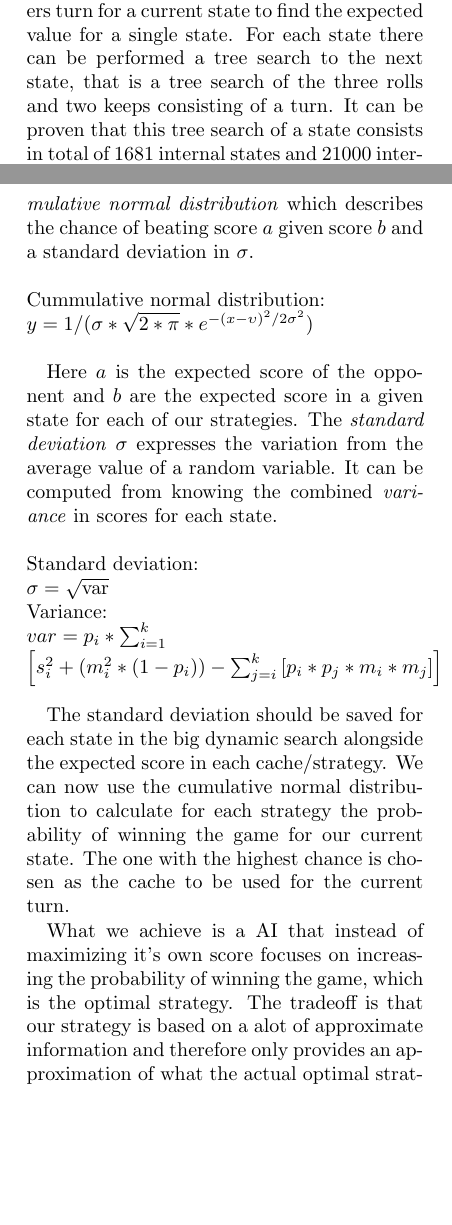
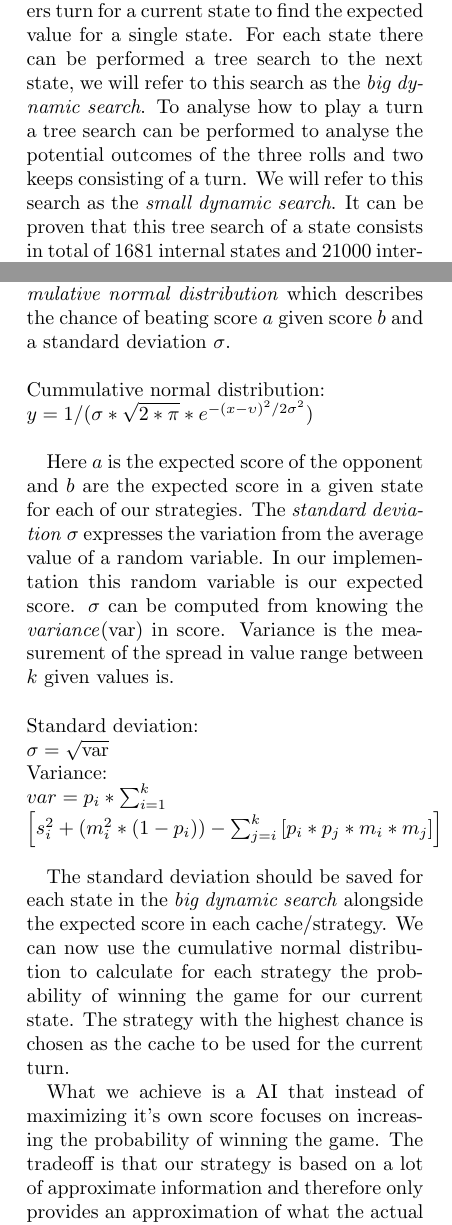
Before and after one commit to rasmusgreve/yahtzee, a LaTeX paper (report/main.tex, which reads report/multiplayer.tex, report/results.tex, report/singleplayer.tex): two parts of the columns of pages 2 and 3 of 4, joined at a grey line, cut so that both start at the same text, the shorter picture padded with empty space. Compiled offline with pdfLaTeX.

Commit message:
Corrected multiplayer and result chapter. Small additions to the singleplayer chapter

```diff
--- a/report/multiplayer.tex
+++ b/report/multiplayer.tex
@@ -2,21 +2,22 @@ Before starting to implement our multiplayer AI we need to justify it's creation
 
 Our implementation uses the same dynamic programming as single player AI, that is it calculates a cache containing the values of the different states. The difference is that we calculate many caches for different degrees of aggression levels, referred to as strategies. The strategy is then changed depending on the difference between the AI and the opponent expected score\footnote{Expected score is found by running single player AI for the opponents current state}. An aggression level can be either negative or positive depending on whether the AI should play aggressively because it is far behind or passively because it is winning. The strategy is chosen by finding the probability of beating the other players expected score.
 
-This probability can be found using the \emph{cumulative normal distribution} which describes the chance of beating score $a$ given score $b$ and a standard deviation in  $\sigma$. %TODO write proper formula for cummulative normal distribution%
+This probability can be found using the \emph{cumulative normal distribution} which describes the chance of beating score $a$ given score $b$ and a standard deviation $\sigma$. %TODO write proper formula for cummulative normal distribution%
 
 $\newline\mbox{Cummulative normal distribution:} \newline y = 1  /(\sigma * \sqrt{2 * \pi} * e^{-(x - \upsilon)^2 / 2 \sigma^2}$)\newline
 
-Here $a$ is the expected score of the opponent and $b$ are the expected score in a given state for each of our strategies. The \emph{standard deviation} $\sigma$ expresses the variation from the average value of a random variable. It can be computed from knowing the combined \emph{variance} in scores for each state.
+Here $a$ is the expected score of the opponent and $b$ are the expected score in a given state for each of our strategies. The \emph{standard deviation} $\sigma$ expresses the variation from the average value of a random variable. In our implementation this random variable is our expected score. $\sigma$ can be computed from knowing the \emph{variance}($\mbox{var}$) in score. Variance is the measurement of the spread in value range between $k$ given values is.
 
+%TODO write proper formula for standard deviation%
 $\newline\mbox{Standard deviation:} \newline \sigma = \sqrt{\mbox{var}} $
 $\newline \mbox{Variance:} \newline var = p_i * \sum_{i=1}^{k} \newline\left[s_i^2 + (m_i^2 * (1 - p_i)) - \sum_{j=i}^{k} \left[p_i * p_j * m_i * m_j\right]\right]$\newline
+%TODO Explain formula for standard deviation.%
 
-%TODO Explain formula for standard deviation.%
-The standard deviation should be saved for each state in the big dynamic search alongside the expected score in each cache/strategy. We can now use the cumulative normal distribution to calculate for each strategy the probability of winning the game for our current state. The one with the highest chance is chosen as the cache to be used for the current turn.
+The standard deviation should be saved for each state in the \emph{big dynamic search} alongside the expected score in each cache/strategy. We can now use the cumulative normal distribution to calculate for each strategy the probability of winning the game for our current state. The strategy with the highest chance is chosen as the cache to be used for the current turn.
 
-What we achieve is a AI that instead of maximizing it's own score focuses on increasing the probability of winning the game, which is the optimal strategy. The tradeoff is that our strategy is based on a alot of approximate information and therefore only provides an approximation of what the actual optimal strategy is. The standard deviation for a given state is only an approximation of what the full normal distribution for that state is\footnote{Calculating the normal distribution for every possible score for each state takes more time to calculate than what is feasible.}, meaning our algorithm in nature relies on an approximation of the probability of winning the game. Another approximate is that the AI performs better depending on the number of strategies/caches there are calculated. Say as an example that the optimal aggression is $0,53$ but we only have the caches calculated for $0,6$ and $0,3$. We then choose the cache with aggression value closest to $0,53$, that is $0,6$. Last we use the solitaire AI as an estimate of the final expected score, which is correct when playing against the solitaire AI but incorrect in any other instance.
+What we achieve is a AI that instead of maximizing it's own score focuses on increasing the probability of winning the game. The tradeoff is that our strategy is based on a lot of approximate information and therefore only provides an approximation of what the actual optimal strategy is. The standard deviation for a state is only an approximation of what the full normal distribution is for that state \footnote{Calculating the normal distribution for every possible score for each state takes more time to calculate than what is feasible.}, meaning our algorithm in nature relies on an approximation of the probability of winning the game. Another approximate is that the AI performs better depending on the number of strategies/caches there are calculated. Say as an example that the optimal aggression is $0,53$ but we only have the caches calculated for $0,6$ and $0,3$. We then choose the cache with the aggression value closest to $0,53$, that is $0,6$. Last we use the solitaire AI as an estimate of the final expected score, which is correct when playing against the solitaire AI but incorrect in any other instance.
 
-We wish to show through testing that even if we use this approximated data we still have an AI which is capable of significantly beat the solitaire AI.
+We wish to show through testing that even if we use this approximated data we still have an AI which is capable of beating the solitaire AI significantly.
 
 Multi player content
 * Start med kort motivation der beskriver optimal (at det tager for laaang tid)
--- a/report/results.tex
+++ b/report/results.tex
@@ -1,6 +1,8 @@
-Since we can only have a limited amount of caches in memory we need to test which distribution of aggressivity levels we need to calculate caches for. We have arbitrarily used 21 caches\footnote{10 caches for negative aggressive strategies, 10 for positive aggressive strategies and 1 for the solitaire strategy(0 aggressivity)} for the final multiplayer AI. To decide upon the distribution of the caches we have tried several distribution strategies which have each been tested against the solitaire AI in a restricted game\footnote{All but 4 lower categories filled out by default}.
+We have used our analysis of the optimal multiplayer AI to create a restricted form of it. The reduction is to play the game with the upper categories already set. Thus the number of states becomes $14+9+1 = 24\mbox{bits}$, taking $2^{24-19} = 2^5 = 32$ times as long as the single player AI\footnote{In practice it took much less time than expected because of a high number of unreachable states}. The motivation for creating this AI is to test it respectively against single player AI and multiplayer AI. %TODO beskriv resultaterne af multiplayer og singleplayer AI mod optimal multiplayer AI%
 
-Each test has been done using two \emph{assymetric boards}, that is two scoreboards with varying scores and categories set but each with 4 categories left. One board is therefore favored to win. We then use the principle of \emph{heads up duplicate matches} where first the first AI starts with the favorable board for n number of tests and then the boards are swapped so the first AI now have the unfavorable board for another n number of tests. The AI which scores the most wins in both two duplicate is then the superior. What we achieve from this form of testing is the possibility to quickly testing and calculation of the different distributions of the aggression levels, since it all calculation is done for only 4 categories left, while we still test the AI in a realistic end game setting, which is where solitaire AI performs the highest amount of suboptimal plays\citep{pawlewicz2011nearly}.
+Since we can only have a limited amount of caches in memory we need to test which distribution of aggressivity levels we need to calculate caches for. We have arbitrarily set our number of caches to 21 \footnote{10 caches for negative aggressive strategies, 10 for positive aggressive strategies and 1 for the solitaire strategy(0 aggressivity)} for the final multiplayer AI. To decide the distribution of the value range for the caches  we have tried several distribution strategies which have each been tested against the solitaire AI in a restricted game\footnote{All but 4 lower categories filled out by default}.
+
+Each test has been done using two \emph{assymetric boards}, that is two scoreboards with varying scores and categories set but each with 4 categories left. One board is therefore favoured to win. We then use the principle of \emph{heads up duplicate matches} where first the first AI starts with the favorable board for n number of tests and then the boards are swapped so the first AI now have the unfavourable board for another n number of tests. The AI which scores the most wins when combining the result of the duplicate matches is the superior. What we achieve from this form of testing is the possibility to quickly test and calculate the different distributions of the aggression levels, since it all calculation is done for only 4 categories left. At the same time we still test the AI in a realistic end game setting, which is where solitaire AI performs the highest amount of suboptimal plays\citep{pawlewicz2011nearly}. %TODO cite heads up duplicate matches documentation %.
 
 We have tested the following different distributions with the following results: %TODO show table of the different strategies performance against the solitaire AI%
 
--- a/report/singleplayer.tex
+++ b/report/singleplayer.tex
@@ -1,5 +1,5 @@
 To calculate the optimal solitaire strategy we can exploit that we don't have to calculate all states for each possible combination of categories and score. Instead we only need to keep track of what categories that have been chosen. This equals to finding every bit combination given 13 bits, one for each category. The only exception for this rule is the bonus - we therefore need to keep track of whether the score of the 6 upper categories are $\geq 63$ or higher\footnote{The condition for scoring a bonus}. This can be done using 6 extra bits meaning there are $2^{19} = 524,288$ different states. We should therefore calculate the expected value for each of these states to create the optimal solitaire strategy.
 %TODO: DAFUQ IS A WIDGET????
-Each state represents the start of a players turn, we therefore have to analyse the whole outcome of one players turn for a current state to find the expected value for a single state. For each state there can be performed a tree search to the next state, that is a tree search of the three rolls and two keeps consisting of a turn. It can be proven that this tree search of a state consists in total of 1681 internal states and 21000 internal edges between them\footnote{See the section \emph{Sizing up the graph} in \emph{James Glenn An optimal strategy for Yahtzee}\cite{glenn2006optimal}} and therefore calculating the value of all states consists of a tree search of exploring $2^{19} * 21000 = 11\mbox{billions}$\footnote{If properly optimized this tree search can be performed in about an hour} edges.
+Each state represents the start of a players turn, we therefore have to analyse the whole outcome of one players turn for a current state to find the expected value for a single state. For each state there can be performed a tree search to the next state, we will refer to this search as the \emph{big dynamic search}. To analyse how to play a turn a tree search can be performed to analyse the potential outcomes of the three rolls and two keeps consisting of a turn. We will refer to this search as the \emph{small dynamic search}. It can be proven that this tree search of a state consists in total of 1681 internal states and 21000 internal edges between them\footnote{See the section \emph{Sizing up the graph} in \emph{James Glenn An optimal strategy for Yahtzee}\cite{glenn2006optimal}} and therefore calculating the value of all states consists of a tree search of exploring $2^{19} * 21000 = 11\mbox{billions}$\footnote{If properly optimized this tree search can be performed in about an hour} edges.
 
 By caching the resulting value for each state the result of the internal tree search made for each state can be reused and therefore only have to be performed once meaning that after the initial calculation of the solitaire strategy the game can be played in seconds.
```
Also changed, not shown: report/results.tex (5 more changed lines).
